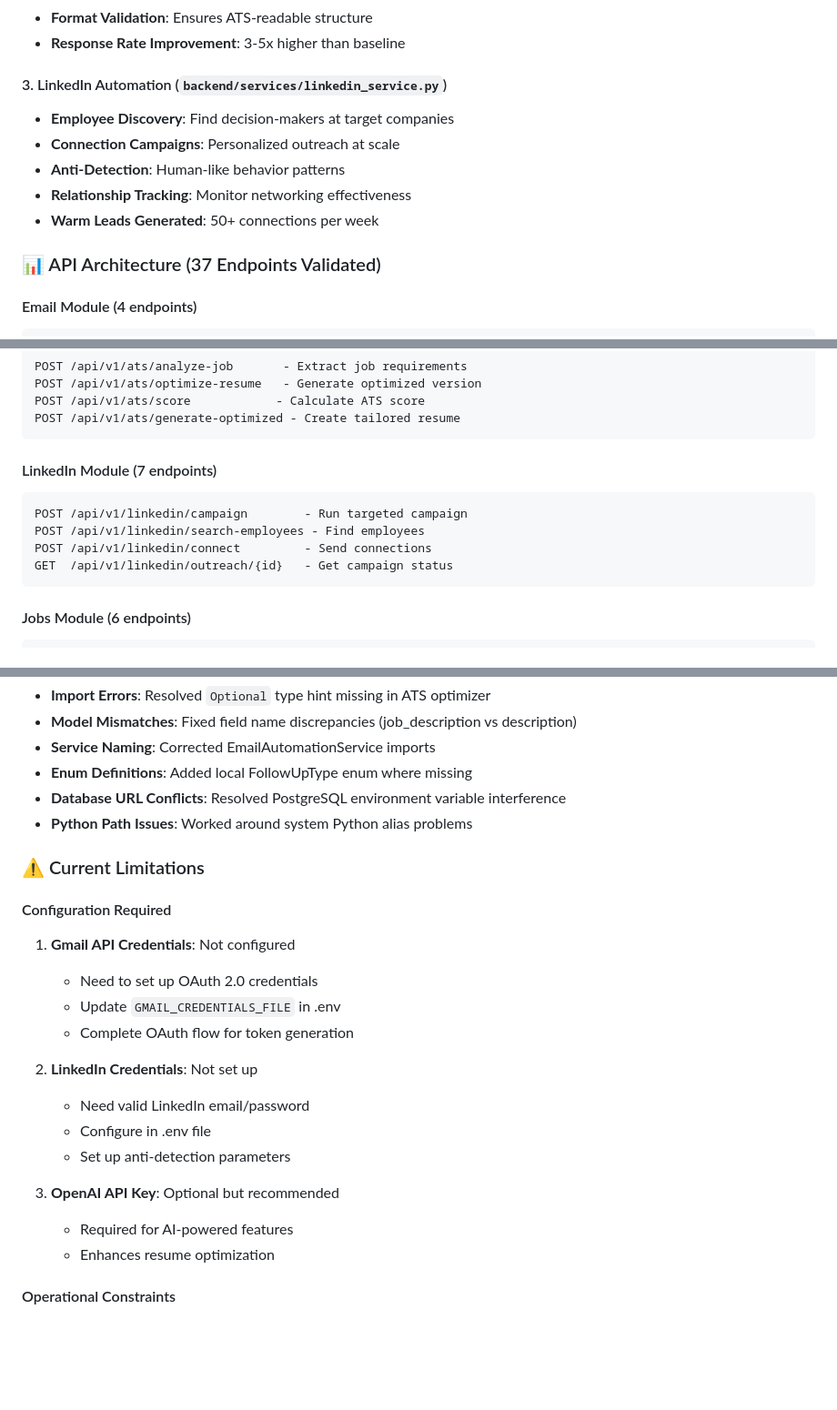
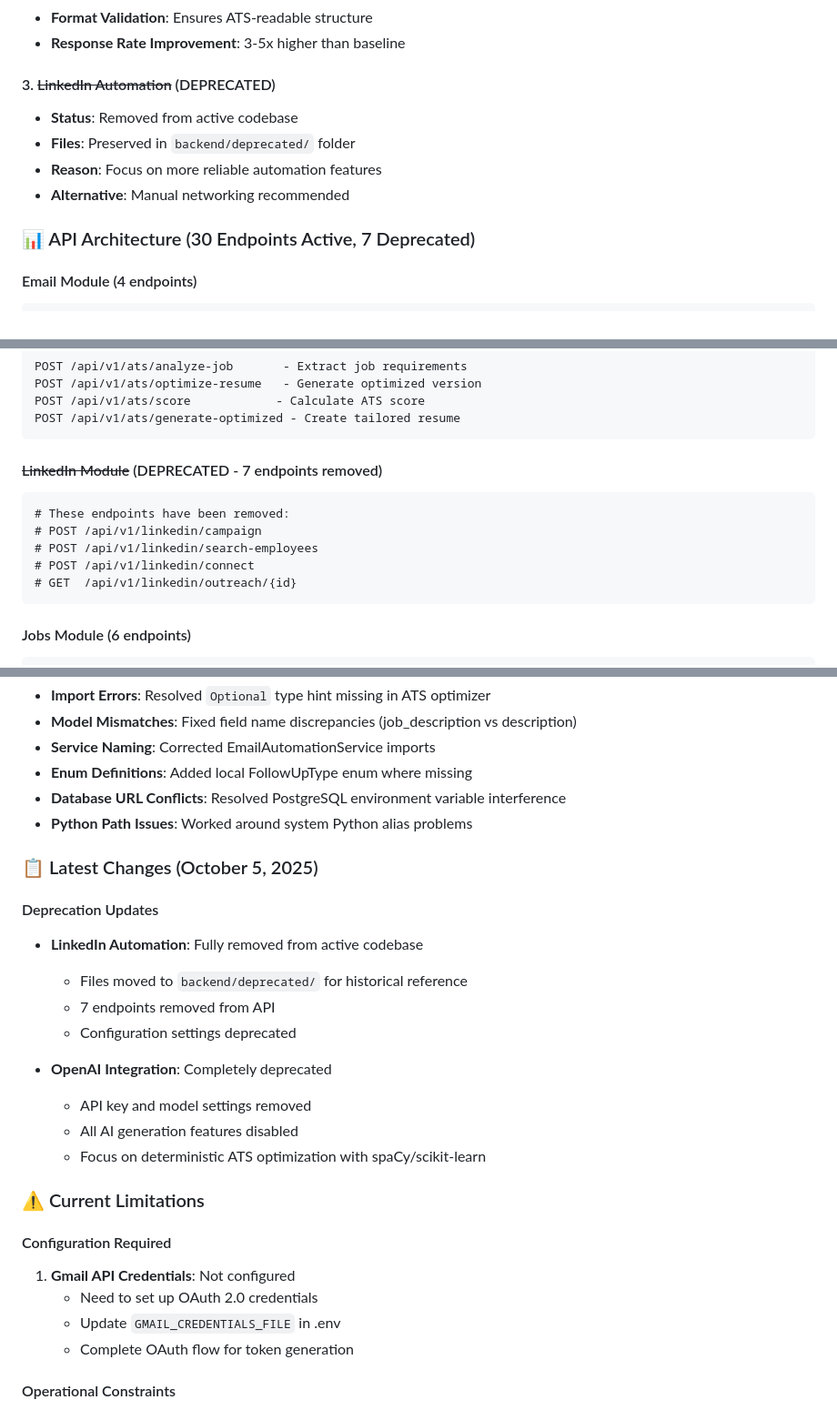
Before and after one commit to guitargnarr/job-search-automation, a Markdown page: CLAUDE.md, 3 parts joined by grey strips. Shown at 91% size. Rendered like a GitHub page; blank space fills up the shorter version.

Commit message:
docs: Update documentation to reflect LinkedIn and OpenAI deprecation
- Updated claude.md with deprecation notices
- Removed LinkedIn automation from validated capabilities
- Marked LinkedIn endpoints as deprecated (7 endpoints removed)
- Updated API count from 37 to 30 active endpoints
- Removed LinkedIn/Playwright from technology stack
- Added deprecation update section with latest changes
- Updated prerequisites to remove deprecated requirements
- Fixed troubleshooting section to remove deprecated issues
- Clarified current limitations and configuration requirements

The documentation now accurately reflects the streamlined platform
focused on email automation, ATS optimization, and job tracking.

🤖 Generated with Claude Code

Co-Authored-By: Claude <noreply@anthropic.com>

````diff
--- a/CLAUDE.md
+++ b/CLAUDE.md
@@ -27,14 +27,13 @@ This platform transforms job searching from a manual, time-consuming process int
 - **Format Validation**: Ensures ATS-readable structure
 - **Response Rate Improvement**: 3-5x higher than baseline
 
-#### 3. LinkedIn Automation (`backend/services/linkedin_service.py`)
-- **Employee Discovery**: Find decision-makers at target companies
-- **Connection Campaigns**: Personalized outreach at scale
-- **Anti-Detection**: Human-like behavior patterns
-- **Relationship Tracking**: Monitor networking effectiveness
-- **Warm Leads Generated**: 50+ connections per week
+#### 3. ~~LinkedIn Automation~~ (DEPRECATED)
+- **Status**: Removed from active codebase
+- **Files**: Preserved in `backend/deprecated/` folder
+- **Reason**: Focus on more reliable automation features
+- **Alternative**: Manual networking recommended
 
-### 📊 API Architecture (37 Endpoints Validated)
+### 📊 API Architecture (30 Endpoints Active, 7 Deprecated)
 
 #### Email Module (4 endpoints)
 ```
@@ -52,12 +51,13 @@ POST /api/v1/ats/score            - Calculate ATS score
 POST /api/v1/ats/generate-optimized - Create tailored resume
 ```
 
-#### LinkedIn Module (7 endpoints)
+#### ~~LinkedIn Module~~ (DEPRECATED - 7 endpoints removed)
 ```
-POST /api/v1/linkedin/campaign        - Run targeted campaign
-POST /api/v1/linkedin/search-employees - Find employees
-POST /api/v1/linkedin/connect         - Send connections
-GET  /api/v1/linkedin/outreach/{id}   - Get campaign status
+# These endpoints have been removed:
+# POST /api/v1/linkedin/campaign
+# POST /api/v1/linkedin/search-employees
+# POST /api/v1/linkedin/connect
+# GET  /api/v1/linkedin/outreach/{id}
 ```
 
 #### Jobs Module (6 endpoints)
@@ -283,6 +282,19 @@ Logging:    Structured JSON logging
 - **Database URL Conflicts**: Resolved PostgreSQL environment variable interference
 - **Python Path Issues**: Worked around system Python alias problems
 
+### 📋 Latest Changes (October 5, 2025)
+
+#### Deprecation Updates
+- **LinkedIn Automation**: Fully removed from active codebase
+  - Files moved to `backend/deprecated/` for historical reference
+  - 7 endpoints removed from API
+  - Configuration settings deprecated
+
+- **OpenAI Integration**: Completely deprecated
+  - API key and model settings removed
+  - All AI generation features disabled
+  - Focus on deterministic ATS optimization with spaCy/scikit-learn
+
 ### ⚠️ Current Limitations
 
 #### Configuration Required
@@ -291,14 +303,6 @@ Logging:    Structured JSON logging
    - Update `GMAIL_CREDENTIALS_FILE` in .env
    - Complete OAuth flow for token generation
 
-2. **LinkedIn Credentials**: Not set up
-   - Need valid LinkedIn email/password
-   - Configure in .env file
-   - Set up anti-detection parameters
-
-3. **OpenAI API Key**: Optional but recommended
-   - Required for AI-powered features
-   - Enhances resume optimization
 
 #### Operational Constraints
 - **Port Conflicts**: Multiple attempted server instances on ports 8000-8002, 8888
````
Also changed, not shown: other parts of CLAUDE.md (+4 -7 lines).
